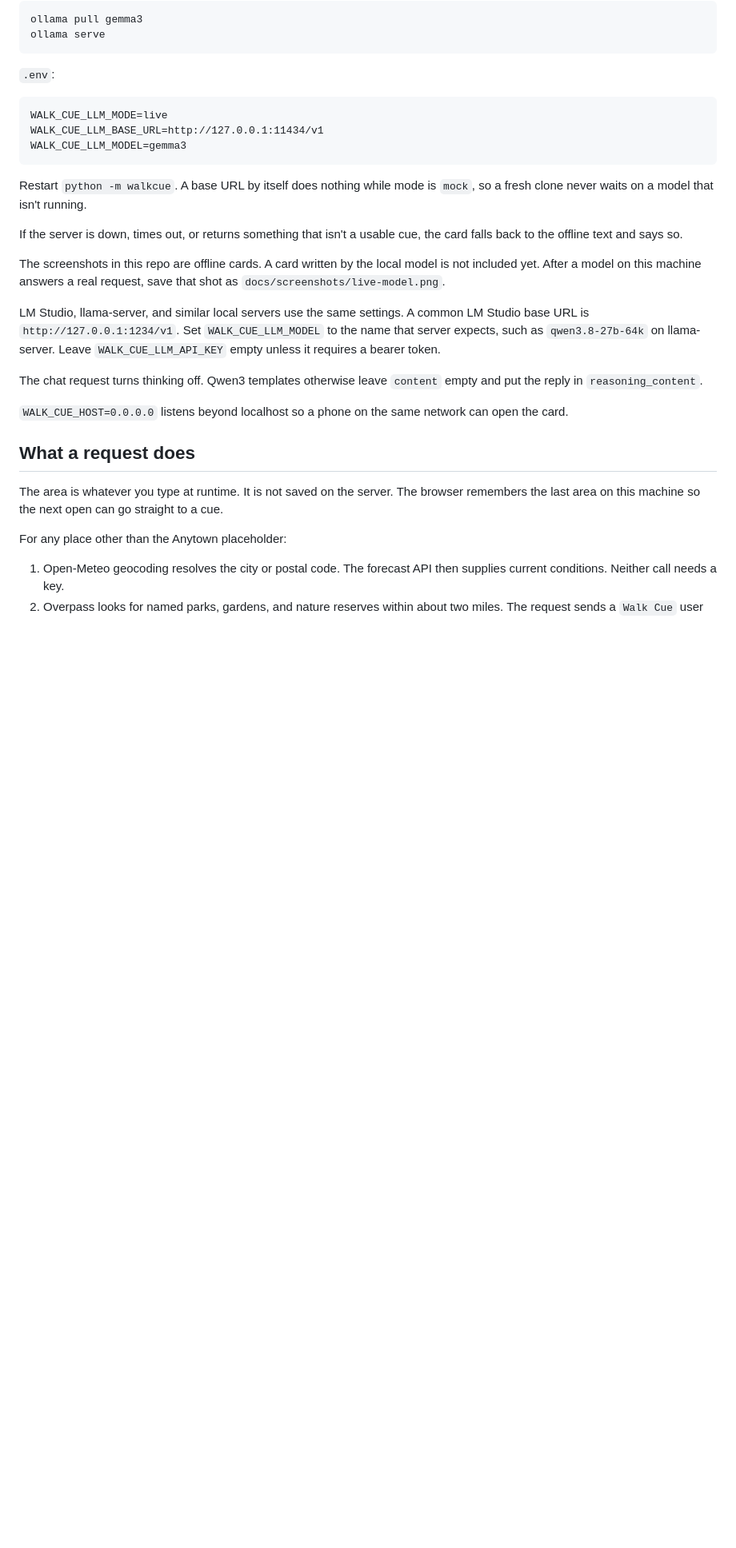
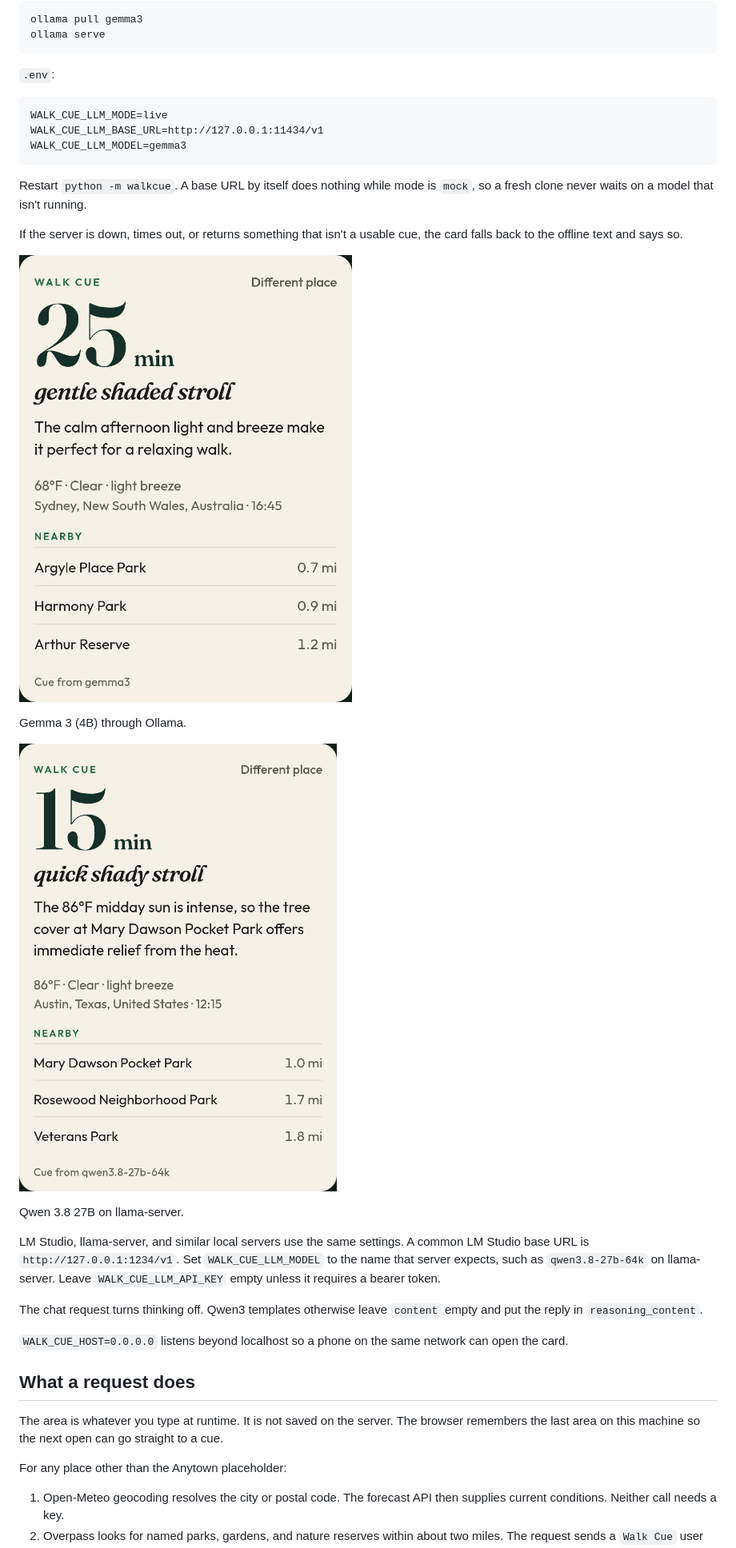
Before and after one commit to joshuaswarren/walk-cue, a Markdown page: README.md, the part around the change. Shown at 80% size. Rendered like a GitHub page; blank space fills up the shorter version.

Commit message:
Show the two live model cards in the README (#2)
The local-model section still said a live card was not included yet. Both shots are already on main.

Co-authored-by: Cursor Agent <cursoragent@cursor.com>
Co-authored-by: Joshua Warren <joshuaswarren@users.noreply.github.com>

```diff
--- a/README.md
+++ b/README.md
@@ -54,7 +54,13 @@ Restart `python -m walkcue`. A base URL by itself does nothing while mode is `mo
 
 If the server is down, times out, or returns something that isn't a usable cue, the card falls back to the offline text and says so.
 
-The screenshots in this repo are offline cards. A card written by the local model is not included yet. After a model on this machine answers a real request, save that shot as `docs/screenshots/live-model.png`.
+![Gemma 3 (4B) through Ollama](docs/screenshots/live-gemma.png)
+
+Gemma 3 (4B) through Ollama.
+
+![Qwen 3.8 27B on llama-server](docs/screenshots/live-model.png)
+
+Qwen 3.8 27B on llama-server.
 
 LM Studio, llama-server, and similar local servers use the same settings. A common LM Studio base URL is `http://127.0.0.1:1234/v1`. Set `WALK_CUE_LLM_MODEL` to the name that server expects, such as `qwen3.8-27b-64k` on llama-server. Leave `WALK_CUE_LLM_API_KEY` empty unless it requires a bearer token.
 
```
